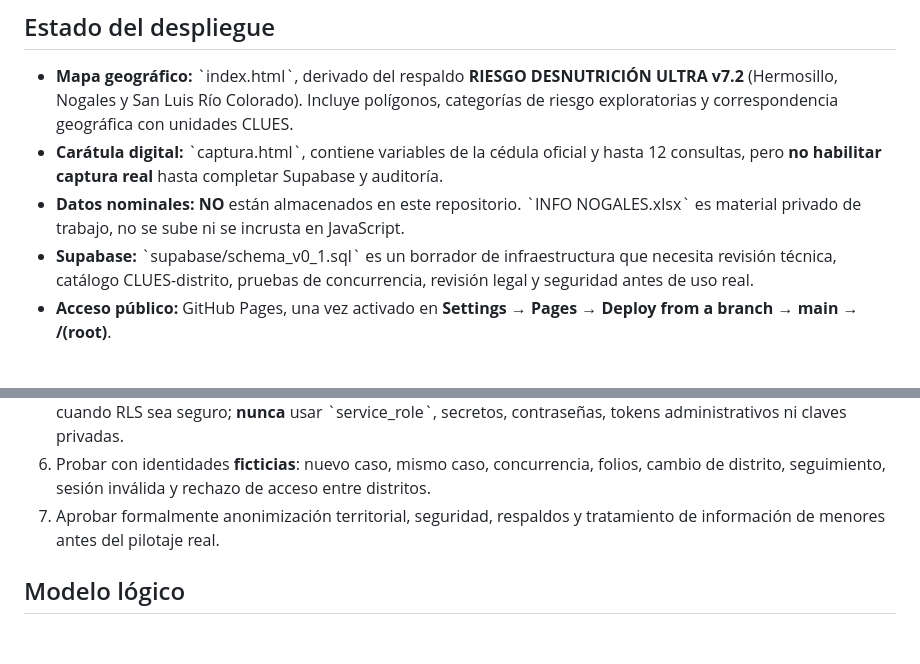
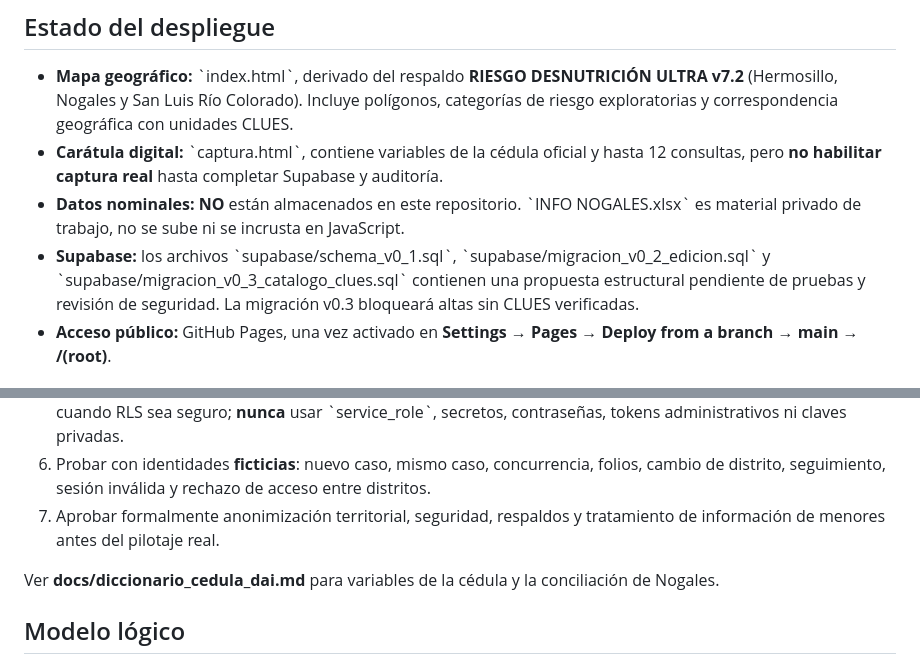
Before and after one commit to doctopanda/nutriendo-futuros, a Markdown page: README.md, 2 parts joined by grey strips. GitHub-like rendering; blank space fills up the shorter version.

Commit message:
docs: relacionar esquema, migraciones y diccionario de variables

```diff
--- a/README.md
+++ b/README.md
@@ -4,7 +4,7 @@
 - **Mapa geográfico:** \`index.html\`, derivado del respaldo **RIESGO DESNUTRICIÓN ULTRA v7.2** (Hermosillo, Nogales y San Luis Río Colorado). Incluye polígonos, categorías de riesgo exploratorias y correspondencia geográfica con unidades CLUES.
 - **Carátula digital:** \`captura.html\`, contiene variables de la cédula oficial y hasta 12 consultas, pero **no habilitar captura real** hasta completar Supabase y auditoría.
 - **Datos nominales:** **NO** están almacenados en este repositorio. \`INFO NOGALES.xlsx\` es material privado de trabajo, no se sube ni se incrusta en JavaScript.
-- **Supabase:** \`supabase/schema_v0_1.sql\` es un borrador de infraestructura que necesita revisión técnica, catálogo CLUES-distrito, pruebas de concurrencia, revisión legal y seguridad antes de uso real.
+- **Supabase:** los archivos \`supabase/schema_v0_1.sql\`, \`supabase/migracion_v0_2_edicion.sql\` y \`supabase/migracion_v0_3_catalogo_clues.sql\` contienen una propuesta estructural pendiente de pruebas y revisión de seguridad. La migración v0.3 bloqueará altas sin CLUES verificadas.
 - **Acceso público:** GitHub Pages, una vez activado en **Settings → Pages → Deploy from a branch → main → /(root)**.
 
 ## URLs previstas
@@ -19,6 +19,8 @@
 5. Configurar \`config.js\` con solo **Project URL** y **publishable/anon key**. Ambas pueden estar en un cliente web cuando RLS sea seguro; **nunca** usar \`service_role\`, secretos, contraseñas, tokens administrativos ni claves privadas.
 6. Probar con identidades **ficticias**: nuevo caso, mismo caso, concurrencia, folios, cambio de distrito, seguimiento, sesión inválida y rechazo de acceso entre distritos.
 7. Aprobar formalmente anonimización territorial, seguridad, respaldos y tratamiento de información de menores antes del pilotaje real.
+
+Ver **docs/diccionario_cedula_dai.md** para variables de la cédula y la conciliación de Nogales.
 
 ## Modelo lógico
 \`\`\`
```
